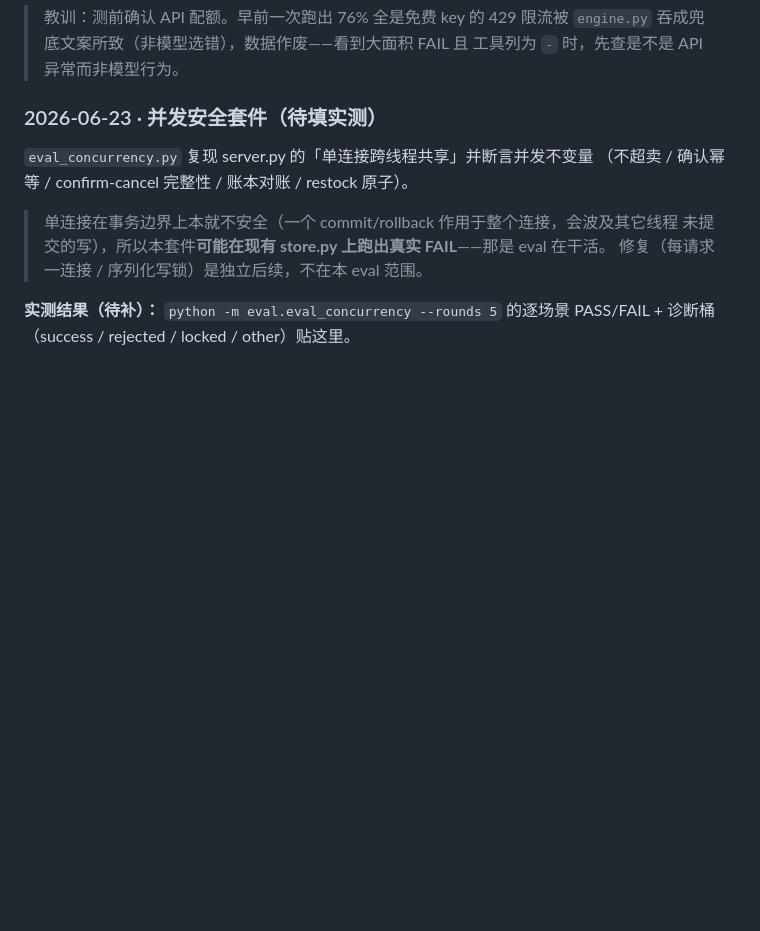
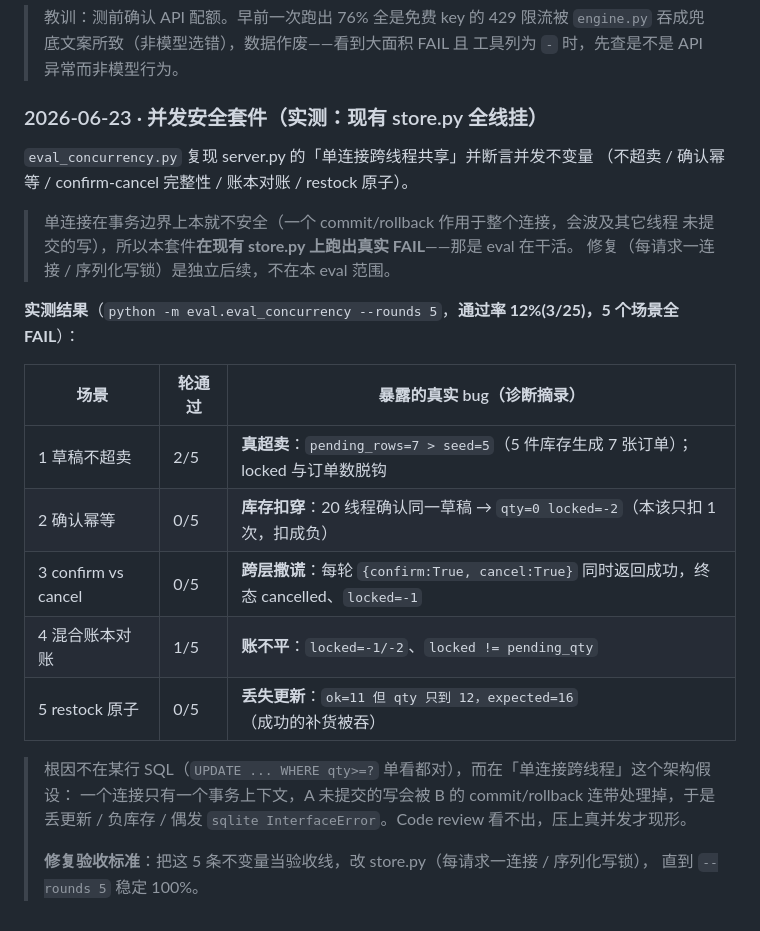
Before and after one commit to xinyu-u/harness-shop, a Markdown page: eval/README.md, the part around the change. Rendered like a GitHub page; blank space fills up the shorter version.

Commit message:
eval/README: 回填并发套件实测结果（12% 通过，5 场景全挂）
记录现有 store.py 单连接跨线程的真实 FAIL：真超卖、库存扣穿成负、
confirm/cancel 跨层双成功、账本不平、restock 丢失更新。这 5 条不变量
作为修复 store.py 的验收标准。

Co-Authored-By: Claude Opus 4.8 <noreply@anthropic.com>

```diff
--- a/eval/README.md
+++ b/eval/README.md
@@ -96,14 +96,28 @@ python -m eval.eval_tool_selection --trials 3   # 复测命令；若三对仍 10
 > `engine.py` 吞成兜底文案所致（非模型选错），数据作废——看到大面积 FAIL 且
 > 工具列为 `-` 时，先查是不是 API 异常而非模型行为。
 
-### 2026-06-23 · 并发安全套件（待填实测）
+### 2026-06-23 · 并发安全套件（实测：现有 store.py 全线挂）
 
 `eval_concurrency.py` 复现 server.py 的「单连接跨线程共享」并断言并发不变量
 （不超卖 / 确认幂等 / confirm-cancel 完整性 / 账本对账 / restock 原子）。
 
 > 单连接在事务边界上本就不安全（一个 commit/rollback 作用于整个连接，会波及其它线程
-> 未提交的写），所以本套件**可能在现有 store.py 上跑出真实 FAIL**——那是 eval 在干活。
+> 未提交的写），所以本套件**在现有 store.py 上跑出真实 FAIL**——那是 eval 在干活。
 > 修复（每请求一连接 / 序列化写锁）是独立后续，不在本 eval 范围。
 
-**实测结果（待补）：** `python -m eval.eval_concurrency --rounds 5` 的逐场景 PASS/FAIL +
-诊断桶（success / rejected / locked / other）贴这里。
+**实测结果**（`python -m eval.eval_concurrency --rounds 5`，**通过率 12%(3/25)，5 个场景全 FAIL**）：
+
+| 场景 | 轮通过 | 暴露的真实 bug（诊断摘录） |
+|---|---|---|
+| 1 草稿不超卖 | 2/5 | **真超卖**：`pending_rows=7 > seed=5`（5 件库存生成 7 张订单）；locked 与订单数脱钩 |
+| 2 确认幂等 | 0/5 | **库存扣穿**：20 线程确认同一草稿 → `qty=0 locked=-2`（本该只扣 1 次，扣成负） |
+| 3 confirm vs cancel | 0/5 | **跨层撒谎**：每轮 `{confirm:True, cancel:True}` 同时返回成功，终态 cancelled、`locked=-1` |
+| 4 混合账本对账 | 1/5 | **账不平**：`locked=-1/-2`、`locked != pending_qty` |
+| 5 restock 原子 | 0/5 | **丢失更新**：`ok=11 但 qty 只到 12，expected=16`（成功的补货被吞） |
+
+> 根因不在某行 SQL（`UPDATE ... WHERE qty>=?` 单看都对），而在「单连接跨线程」这个架构假设：
+> 一个连接只有一个事务上下文，A 未提交的写会被 B 的 commit/rollback 连带处理掉，于是丢更新 /
+> 负库存 / 偶发 `sqlite InterfaceError`。Code review 看不出，压上真并发才现形。
+>
+> **修复验收标准**：把这 5 条不变量当验收线，改 store.py（每请求一连接 / 序列化写锁），
+> 直到 `--rounds 5` 稳定 100%。
```
